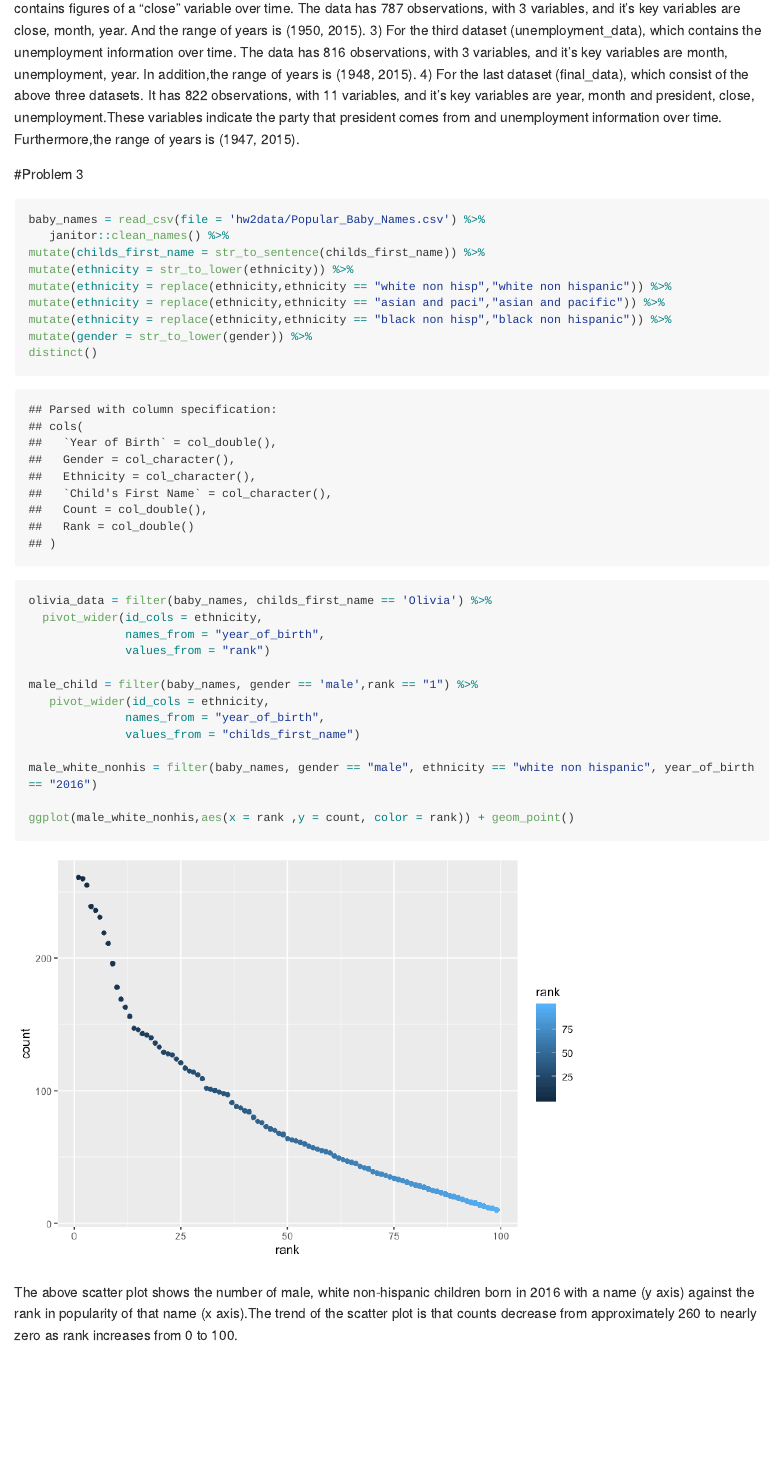
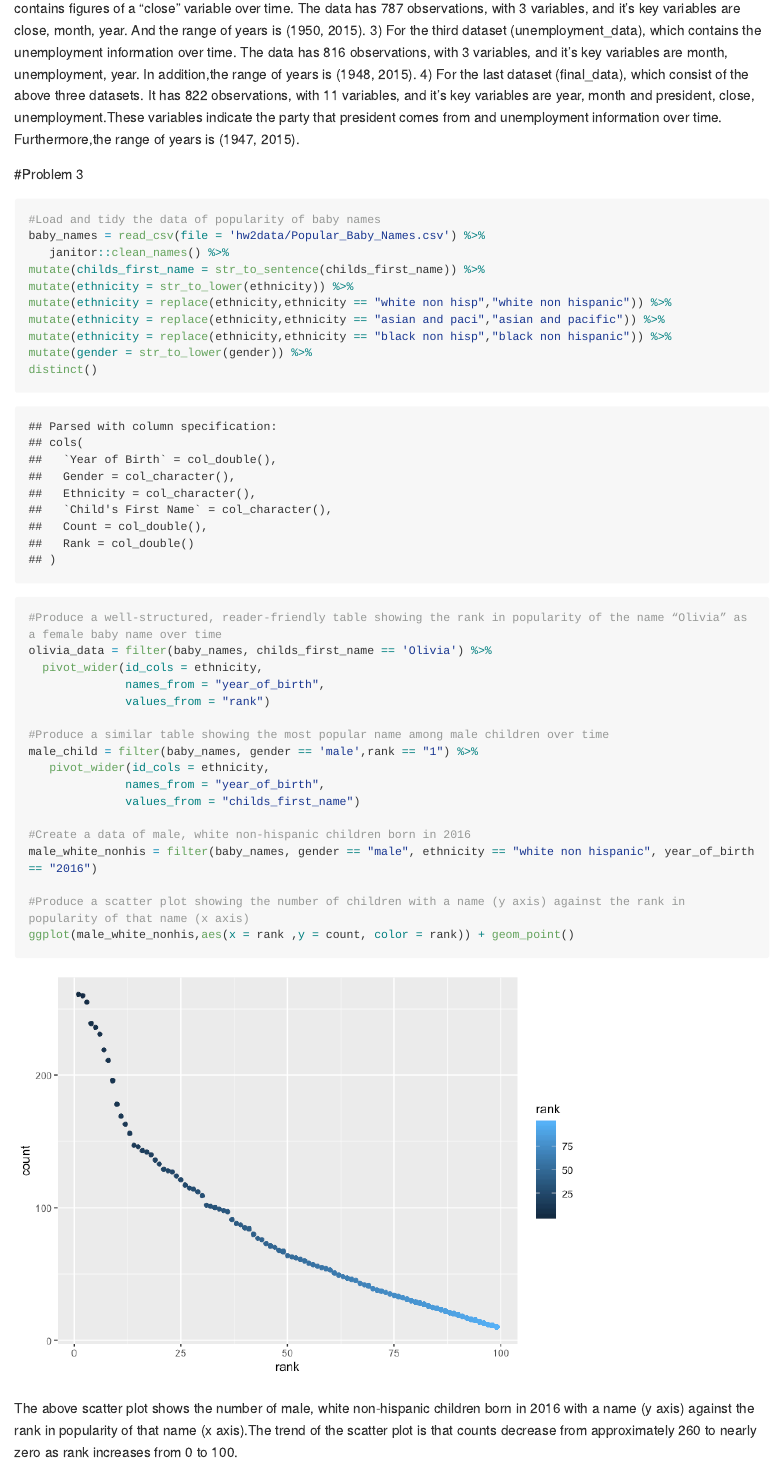
Before and after one commit to Ran518/p8105_hw2_rw2708, an R Markdown document (p8105_hw2_rw2708.Rmd): the page in a window 1100 px wide, from 6440 px down. The pictures show the output file p8105_hw2_rw2708.md that the author committed with the source, drawn offline in the style of GitHub; long lines of code are wrapped.

Commit message:
add comments

````diff
--- a/p8105_hw2_rw2708.Rmd
+++ b/p8105_hw2_rw2708.Rmd
@@ -137,6 +137,7 @@ Description: 1) For the first dataset (pol_data), which contains the polls data
 
 #Problem 3
 ```{r baby_names}
+#Load and tidy the data of popularity of baby names
 baby_names = read_csv(file = 'hw2data/Popular_Baby_Names.csv') %>%
    janitor::clean_names() %>%
 mutate(childs_first_name = str_to_sentence(childs_first_name)) %>%
@@ -147,19 +148,22 @@ mutate(ethnicity = replace(ethnicity,ethnicity == "black non hisp","black non hi
 mutate(gender = str_to_lower(gender)) %>%
 distinct()
 
-
+#Produce a well-structured, reader-friendly table showing the rank in popularity of the name “Olivia” as a female baby name over time
 olivia_data = filter(baby_names, childs_first_name == 'Olivia') %>%
   pivot_wider(id_cols = ethnicity,
               names_from = "year_of_birth",
               values_from = "rank")
 
+#Produce a similar table showing the most popular name among male children over time
 male_child = filter(baby_names, gender == 'male',rank == "1") %>%
    pivot_wider(id_cols = ethnicity,
               names_from = "year_of_birth",
               values_from = "childs_first_name")
 
+#Create a data of male, white non-hispanic children born in 2016
 male_white_nonhis = filter(baby_names, gender == "male", ethnicity == "white non hispanic", year_of_birth == "2016")
 
+#Produce a scatter plot showing the number of children with a name (y axis) against the rank in popularity of that name (x axis)
 ggplot(male_white_nonhis,aes(x = rank ,y = count, color = rank)) + geom_point()
 
 
````
Also changed, not shown: p8105_hw2_rw2708.md.
